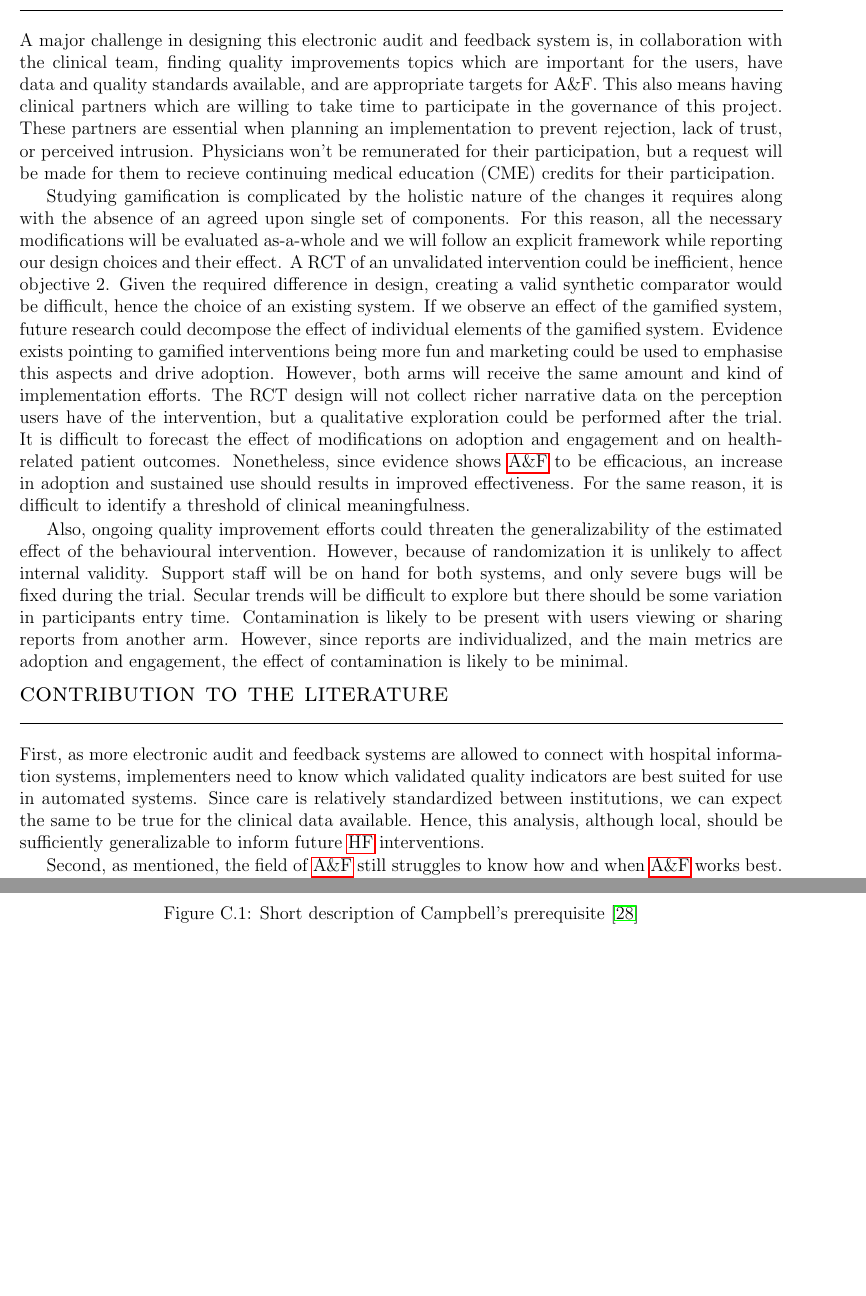
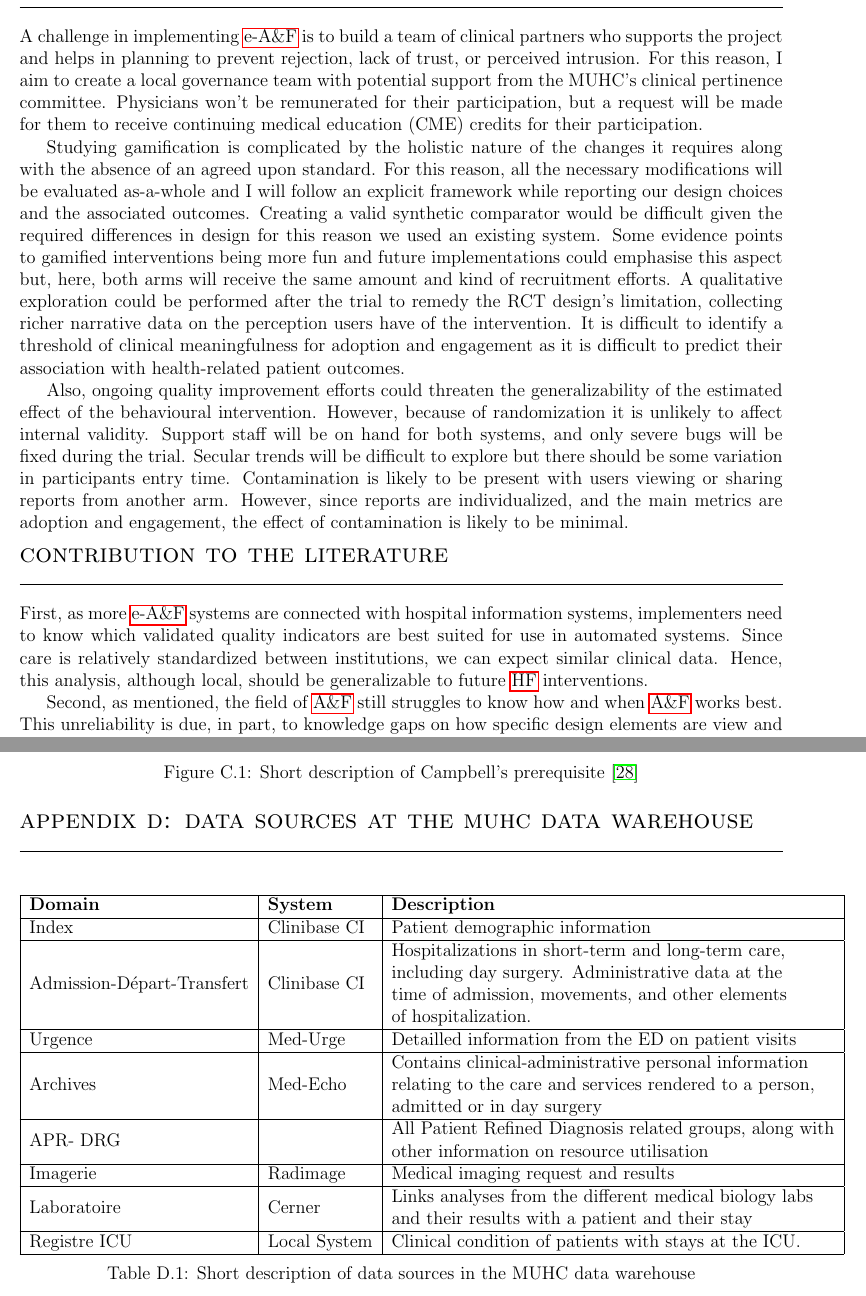
Before and after one commit to malavv/thesis-protocol, a LaTeX thesis (main.tex, which reads 09-disc.tex, 10-contr.tex): two parts of pages 12 and 21 of 21 before the commit and two parts of pages 12 and 20 of 20 after it, joined at a grey line, cut at the place of the change, the shorter picture padded with empty space. Compiled offline with pdfLaTeX.

Commit message:
Final! ? ! really? Final! maybe? touching wood!

```diff
--- a/09-disc.tex
+++ b/09-disc.tex
@@ -1,7 +1,7 @@
 % Study Limitations and Mitigation
-A major challenge in designing this electronic audit and feedback system is, in collaboration with the clinical team, finding quality improvements topics which are important for the users, have data and quality standards available, and are appropriate targets for A\&F. This also means having clinical partners which are willing to take time to participate in the governance of this project. These partners are essential when planning an implementation to prevent rejection, lack of trust, or perceived intrusion. Physicians won't be remunerated for their participation, but a request will be made for them to recieve continuing medical education (CME) credits for their participation.
+A challenge in implementing \gls{EAF} is to build a team of clinical partners who supports the project and helps in planning to prevent rejection, lack of trust, or perceived intrusion. For this reason, I aim to create a local governance team with potential support from the MUHC's clinical pertinence committee. Physicians won't be remunerated for their participation, but a request will be made for them to receive continuing medical education (CME) credits for their participation.
 
-Studying gamification is complicated by the holistic nature of the changes it requires along with the absence of an agreed upon single set of components. For this reason, all the necessary modifications will be evaluated as-a-whole and we will follow an explicit framework while reporting our design choices and their effect. A RCT of an unvalidated intervention could be inefficient, hence objective 2. Given the required difference in design, creating a valid synthetic comparator would be difficult, hence the choice of an existing system. If we observe an effect of the gamified system, future research could decompose the effect of individual elements of the gamified system. Evidence exists pointing to gamified interventions being more fun and marketing could be used to emphasise this aspects and drive adoption. However, both arms will receive the same amount and kind of implementation efforts. The RCT design will not collect richer narrative data on the perception users have of the intervention, but a qualitative exploration could be performed after the trial. It is difficult to forecast the effect of modifications on adoption and engagement and on health-related patient outcomes. Nonetheless, since evidence shows \gls{AF} to be efficacious, an increase in adoption and sustained use should results in improved effectiveness. For the same reason, it is difficult to identify a threshold of clinical meaningfulness.
+Studying gamification is complicated by the holistic nature of the changes it requires along with the absence of an agreed upon standard. For this reason, all the necessary modifications will be evaluated as-a-whole and I will follow an explicit framework while reporting our design choices and the associated outcomes. Creating a valid synthetic comparator would be difficult given the required differences in design for this reason we used an existing system. Some evidence points to gamified interventions being more fun and future implementations could emphasise this aspect but, here, both arms will receive the same amount and kind of recruitment efforts. A qualitative exploration could be performed after the trial to remedy the RCT design's limitation, collecting richer narrative data on the perception users have of the intervention. It is difficult to identify a threshold of clinical meaningfulness for adoption and engagement as it is difficult to predict their association with health-related patient outcomes.
 
 Also, ongoing quality improvement efforts could threaten the generalizability of the estimated effect of the behavioural intervention. However, because of randomization it is unlikely to affect internal validity. Support staff will be on hand for both systems, and only severe bugs will be fixed during the trial. Secular trends will be difficult to explore but there should be some variation in participants entry time. Contamination is likely to be present with users viewing or sharing reports from another arm. However, since reports are individualized, and the main metrics are adoption and engagement, the effect of contamination is likely to be minimal.
 
--- a/10-contr.tex
+++ b/10-contr.tex
@@ -1,5 +1,5 @@
-First, as more electronic audit and feedback systems are allowed to connect with hospital information systems, implementers need to know which validated quality indicators are best suited for use in automated systems. Since care is relatively standardized between institutions, we can expect the same to be true for the clinical data available. Hence, this analysis, although local, should be sufficiently generalizable to inform future \gls{HF} interventions.
+First, as more \gls{EAF} systems are connected with hospital information systems, implementers need to know which validated quality indicators are best suited for use in automated systems. Since care is relatively standardized between institutions, we can expect similar clinical data. Hence, this analysis, although local, should be generalizable to future \gls{HF} interventions.
 
-Second, as mentioned, the field of \gls{AF} still struggles to know how and when \gls{AF} works best. This high variability in effect can be seen from a design point of view to emphasize the lack of data on how  individual interface elements are viewed and perceived. This evidence gap is why recent articles have emphasized studying design elements. This project will contribute to the evidence about the key elements of \gls{EAF} and at the same time, propose and evaluate new components of the user experience.
+Second, as mentioned, the field of \gls{AF} still struggles to know how and when \gls{AF} works best. This unreliability is due, in part, to knowledge gaps on how specific design elements are view and perceived. This is why recent articles have emphasized studying design elements. This project will contribute to the evidence about the key elements of \gls{EAF} and at the same time, propose and evaluate new components of the user experience.
 
 Third, this project will provide estimates of the effect of gamification on adoption and engagement, providing evidence about a novel and innovative strategy to harness intrinsic motivators in contrast to prior research on extrinsic motivators, such as expensive reward schemes which have produced limited benefits. Moreover, limited evidence exist on the effect of gamification when users are highly skilled and educated professionals. Finally, this research will also provide quantitative estimates of how gamification modifies the effects of \gls{EAF} systems.
--- a/main.tex
+++ b/main.tex
@@ -108,5 +109,23 @@
     \caption{Short description of Campbell's prerequisite \cite{smith2009performance}}
 \end{figure}
 
+\chapter{Appendix D: Data sources at the MUHC data warehouse}
+\begin{table}[h]
+\centering
+\begin{tabular}{|l|l|l|}
+\hline
+\textbf{Domain}            & \textbf{System} & \textbf{Description}                                                                                                                                                                                                     \\ \hline
+Index                      & Clinibase CI    & Patient demographic information                                                                                                                                                                                          \\ \hline
+Admission-Départ-Transfert & Clinibase CI    & \begin{tabular}[c]{@{}l@{}}Hospitalizations in short-term and long-term care,\\ including day surgery. Administrative data at the\\ time of admission, movements, and other elements\\  of hospitalization.\end{tabular} \\ \hline
+Urgence                    & Med-Urge        & Detailled information from the ED on patient visits                                                                                                                                                                      \\ \hline
+Archives                   & Med-Echo        & \begin{tabular}[c]{@{}l@{}}Contains clinical-administrative personal information\\  relating to the care and services rendered to a person,\\  admitted or in day surgery\end{tabular}                                   \\ \hline
+APR- DRG                   &                 & \begin{tabular}[c]{@{}l@{}}All Patient Refined Diagnosis related groups, along with\\  other information on resource utilisation\end{tabular}                                                                            \\ \hline
+Imagerie                   & Radimage        & Medical imaging request and results                                                                                                                                                                                      \\ \hline
+Laboratoire                & Cerner          & \begin{tabular}[c]{@{}l@{}}Links analyses from the different medical biology labs\\  and their results with a patient and their stay\end{tabular}                                                                        \\ \hline
+Registre ICU               & Local System    & Clinical condition of patients with stays at the ICU.                                                                                                                                                                    \\ \hline
+\end{tabular}
+\caption{Short description of data sources in the MUHC data warehouse}
+\label{tab:my-table}
+\end{table}
 
 \end{document}
```
Also changed, not shown: 04-methods.tex (+1 -1 lines), 05-data.tex (+2 -1 lines), 06-metrics.tex (+4 -6 lines), 07-usability.tex (+2 -1 lines), 08-rct.tex (+10 -8 lines), img/rct_flow_corrected.png (added), 10-contr.tex (4 more changed lines), main.tex (9 more changed lines).
